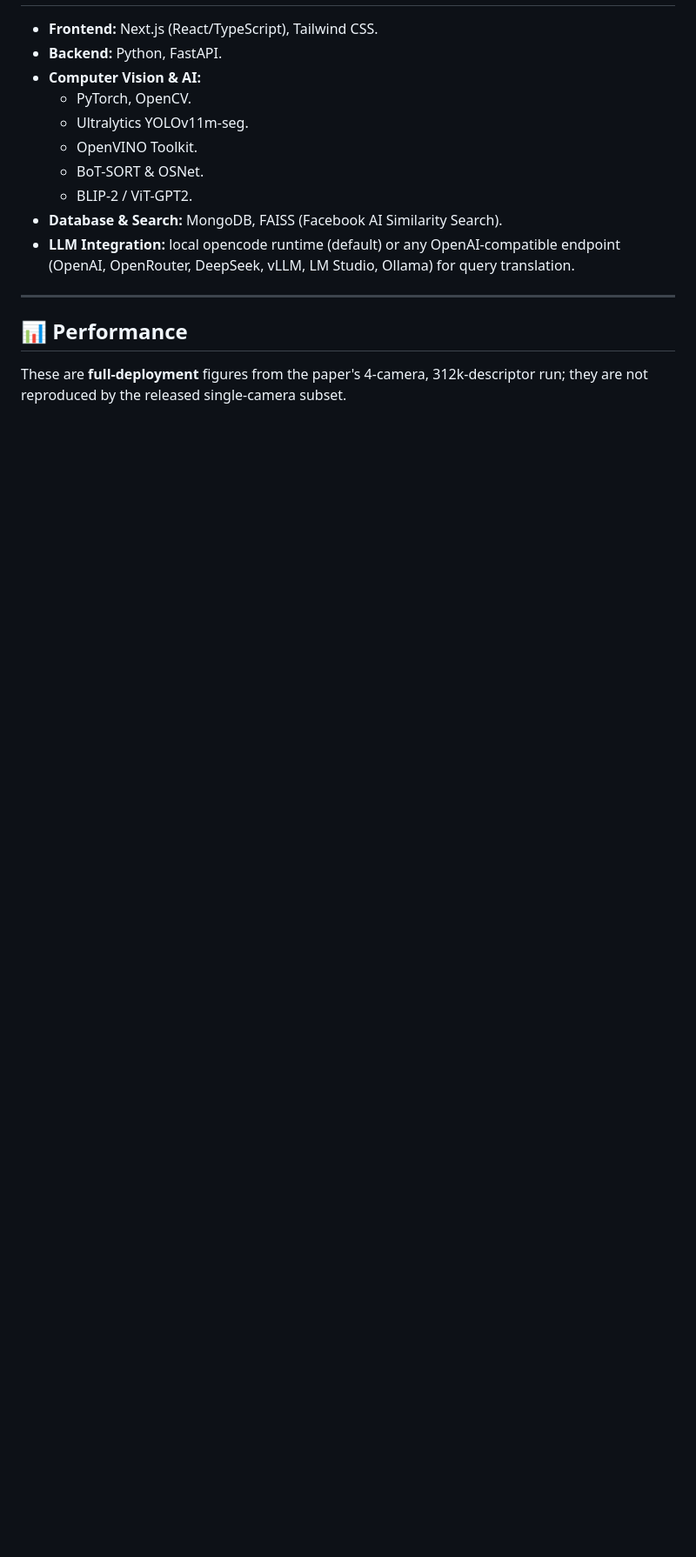
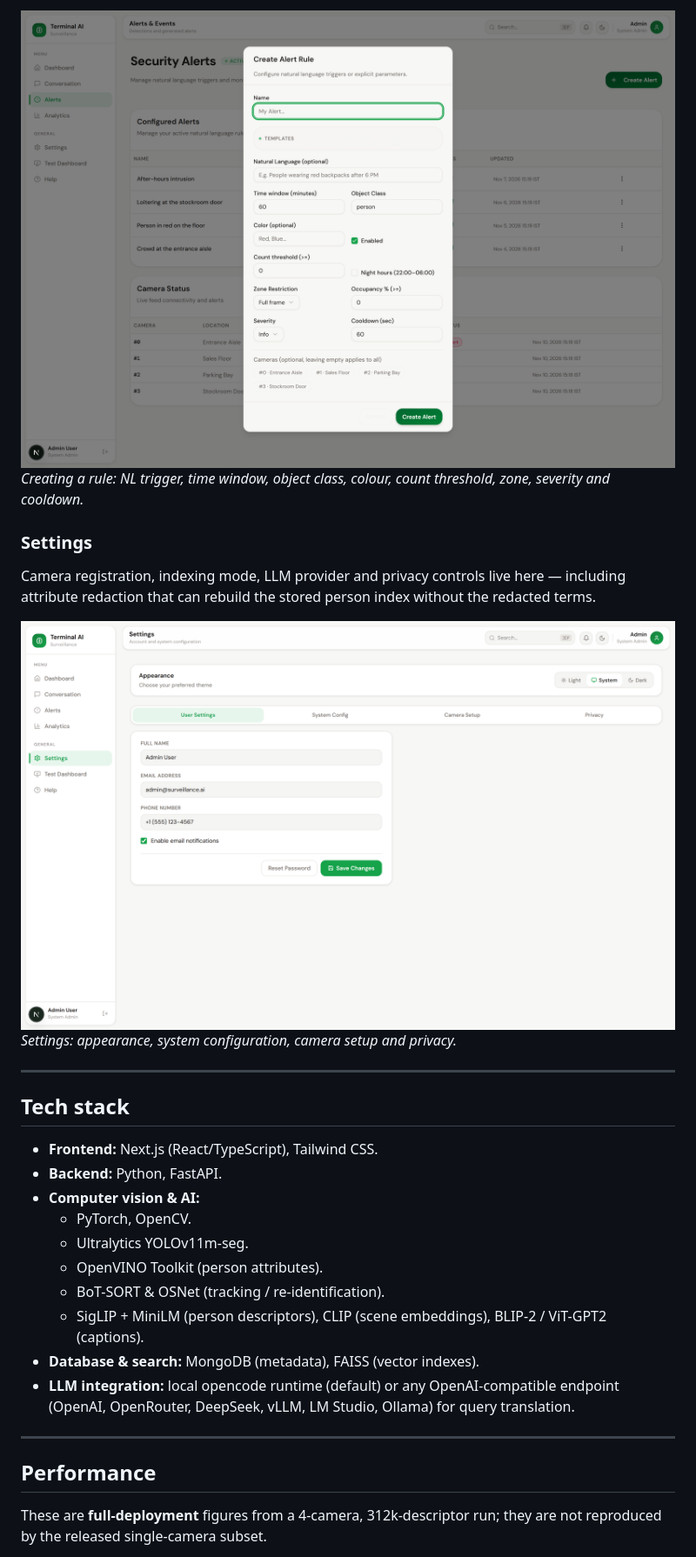
Before and after one commit to sujalmh/AI-Powered-Surveillance-System-with-Natural-Language-based-Querying, a Markdown page: README.md, the part around one of its changes. Shown at 87% size. Drawn GitHub-style; pictures changed too: assets/create_alert_modal.png, assets/settings.png (added); blank space fills up the shorter version.

```diff
--- a/README.md
+++ b/README.md
@@ -100,21 +242,36 @@ graph TD
+![Create alert](assets/create_alert_modal.png)
+*Creating a rule: NL trigger, time window, object class, colour, count threshold, zone, severity and cooldown.*
+
+### Settings
+
+Camera registration, indexing mode, LLM provider and privacy controls live here —
+including attribute redaction that can rebuild the stored person index without the
+redacted terms.
+
+![Settings](assets/settings.png)
+*Settings: appearance, system configuration, camera setup and privacy.*
+
+---
+
+## Tech stack
 
 *   **Frontend:** Next.js (React/TypeScript), Tailwind CSS.
 *   **Backend:** Python, FastAPI.
-*   **Computer Vision & AI:**
+*   **Computer vision & AI:**
     *   PyTorch, OpenCV.
     *   Ultralytics YOLOv11m-seg.
-    *   OpenVINO Toolkit.
-    *   BoT-SORT & OSNet.
-    *   BLIP-2 / ViT-GPT2.
-*   **Database & Search:** MongoDB, FAISS (Facebook AI Similarity Search).
-*   **LLM Integration:** local opencode runtime (default) or any
-    OpenAI-compatible endpoint (OpenAI, OpenRouter, DeepSeek, vLLM,
-    LM Studio, Ollama) for query translation.
+    *   OpenVINO Toolkit (person attributes).
+    *   BoT-SORT & OSNet (tracking / re-identification).
+    *   SigLIP + MiniLM (person descriptors), CLIP (scene embeddings), BLIP-2 / ViT-GPT2 (captions).
+*   **Database & search:** MongoDB (metadata), FAISS (vector indexes).
+*   **LLM integration:** local opencode runtime (default) or any OpenAI-compatible
+    endpoint (OpenAI, OpenRouter, DeepSeek, vLLM, LM Studio, Ollama) for query
+    translation.
 
 ---
 
-## 📊 Performance
+## Performance
 
-These are **full-deployment** figures from the paper's 4-camera, 312k-descriptor
-run; they are not reproduced by the released single-camera subset.
+These are **full-deployment** figures from a 4-camera, 312k-descriptor run; they are
+not reproduced by the released single-camera subset.
 
```
Also changed, not shown: other parts of README.md (+337 -212 lines), assets/alerts_dashboard.png, assets/clip_detail.png (added), assets/conversation_interface.png, assets/dashboard.png.
